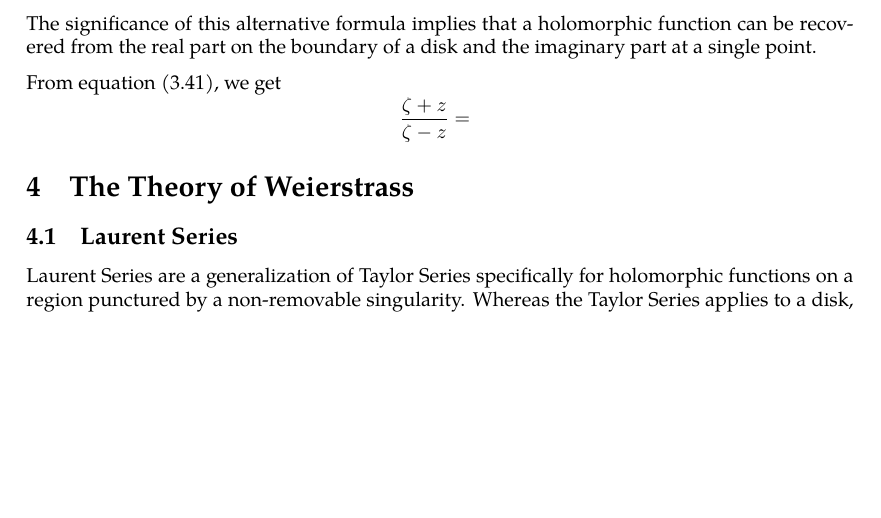
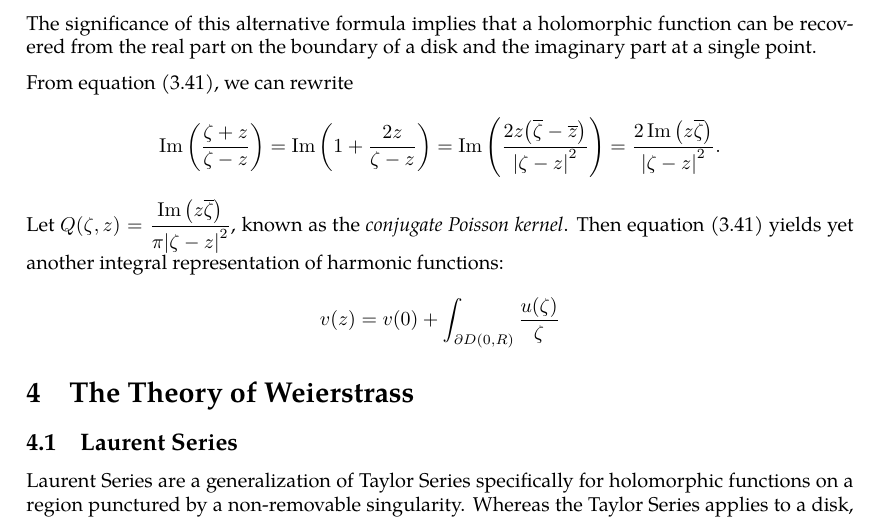
Before and after one commit to slipperking/complex-analysis-latex, a LaTeX document (main.tex): part of page 61 of 61 before the commit and part of page 61 of 62 after it, cut so that both start at the same text, the shorter picture padded with empty space. Compiled offline with pdfLaTeX.

Commit message:
overleaf_to_git (Fri Jun 13 23:18:54 2025 -0700): update main.tex from r11678 to r11692

```diff
--- a/main.tex
+++ b/main.tex
@@ -1521,7 +1521,9 @@ Then for \(f\) holomorphic on \(D(0,R)\) and continuous \(\overline{D(0,R)}\), w
 \end{equation}
 The significance of this alternative formula implies that a holomorphic function can be recovered from the real part on the boundary of a disk and the imaginary part at a single point.
 
-From equation~\eqref{eq:schwarzintegralformulaimaginarypart}, we get \[\frac{\zeta+z}{\zeta-z}=\frac{}{}\]
+From equation~\eqref{eq:schwarzintegralformulaimaginarypart}, we can rewrite \[\Im\qty(\frac{\zeta+z}{\zeta-z})=\Im\qty(1+\frac{2z}{\zeta-z})=\Im\qty(\frac{2z\paren{\overline{\zeta}-\overline{z}}}{\abs{\zeta-z}^2})=\frac{2\Im\qty(z\overline{\zeta})}{\abs{\zeta-z}^2}.\]
+Let \(Q(\zeta,z)=\frac{\Im\qty(z\overline{\zeta})}{\pi\abs{\zeta-z}^2}\), known as the \textit{conjugate Poisson kernel}. Then equation~\eqref{eq:schwarzintegralformulaimaginarypart} yields yet another integral representation of harmonic functions:
+\[v(z)=v(0)+\int_{\partial D(0,R)}\frac{u(\zeta)}{\zeta}\]
 \section{The Theory of Weierstrass}
 \subsection{Laurent Series}
 Laurent Series are a generalization of Taylor Series specifically for holomorphic functions on a region punctured by a non-removable singularity. Whereas the Taylor Series applies to a disk, the Laurent Series applies to an annulus around the singularity.
```
